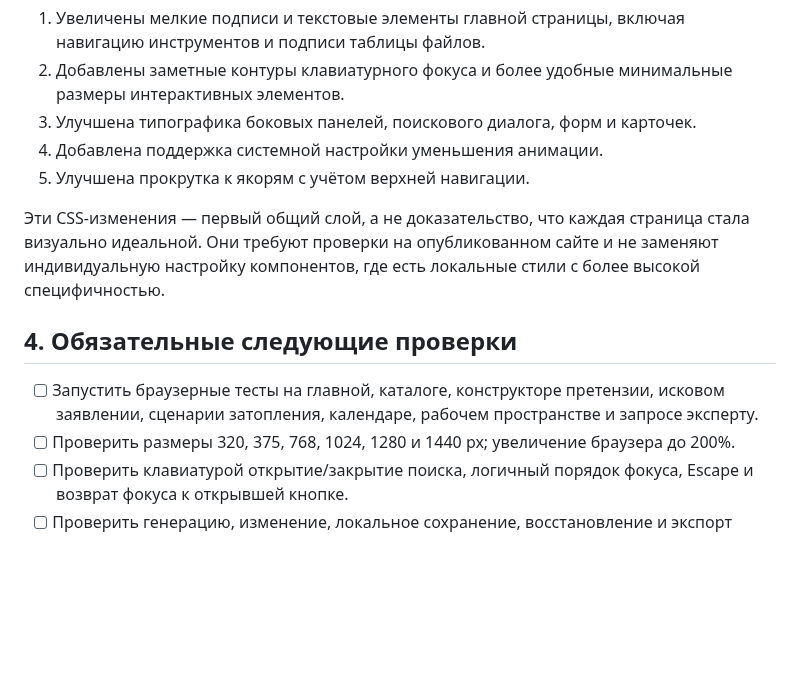
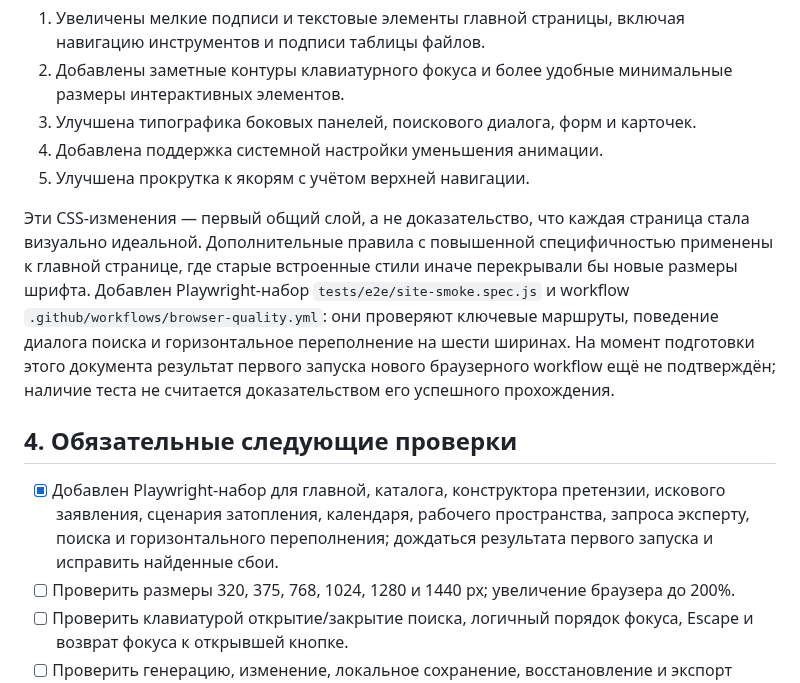
Before and after one commit to rytikov0285/text2me, a Markdown page: docs/MULTIDISCIPLINARY_REVIEW_2026-10-24.md, the part around the change. GitHub-like rendering; blank space fills up the shorter version.

Commit message:
Document browser test coverage and pending first run

```diff
--- a/docs/MULTIDISCIPLINARY_REVIEW_2026-10-24.md
+++ b/docs/MULTIDISCIPLINARY_REVIEW_2026-10-24.md
@@ -39,11 +39,11 @@
 4. Добавлена поддержка системной настройки уменьшения анимации.
 5. Улучшена прокрутка к якорям с учётом верхней навигации.
 
-Эти CSS-изменения — первый общий слой, а не доказательство, что каждая страница стала визуально идеальной. Они требуют проверки на опубликованном сайте и не заменяют индивидуальную настройку компонентов, где есть локальные стили с более высокой специфичностью.
+Эти CSS-изменения — первый общий слой, а не доказательство, что каждая страница стала визуально идеальной. Дополнительные правила с повышенной специфичностью применены к главной странице, где старые встроенные стили иначе перекрывали бы новые размеры шрифта. Добавлен Playwright-набор `tests/e2e/site-smoke.spec.js` и workflow `.github/workflows/browser-quality.yml`: они проверяют ключевые маршруты, поведение диалога поиска и горизонтальное переполнение на шести ширинах. На момент подготовки этого документа результат первого запуска нового браузерного workflow ещё не подтверждён; наличие теста не считается доказательством его успешного прохождения.
 
 ## 4. Обязательные следующие проверки
 
-- [ ] Запустить браузерные тесты на главной, каталоге, конструкторе претензии, исковом заявлении, сценарии затопления, календаре, рабочем пространстве и запросе эксперту.
+- [x] Добавлен Playwright-набор для главной, каталога, конструктора претензии, искового заявления, сценария затопления, календаря, рабочего пространства, запроса эксперту, поиска и горизонтального переполнения; дождаться результата первого запуска и исправить найденные сбои.
 - [ ] Проверить размеры 320, 375, 768, 1024, 1280 и 1440 px; увеличение браузера до 200%.
 - [ ] Проверить клавиатурой открытие/закрытие поиска, логичный порядок фокуса, Escape и возврат фокуса к открывшей кнопке.
 - [ ] Проверить генерацию, изменение, локальное сохранение, восстановление и экспорт документа.
```
